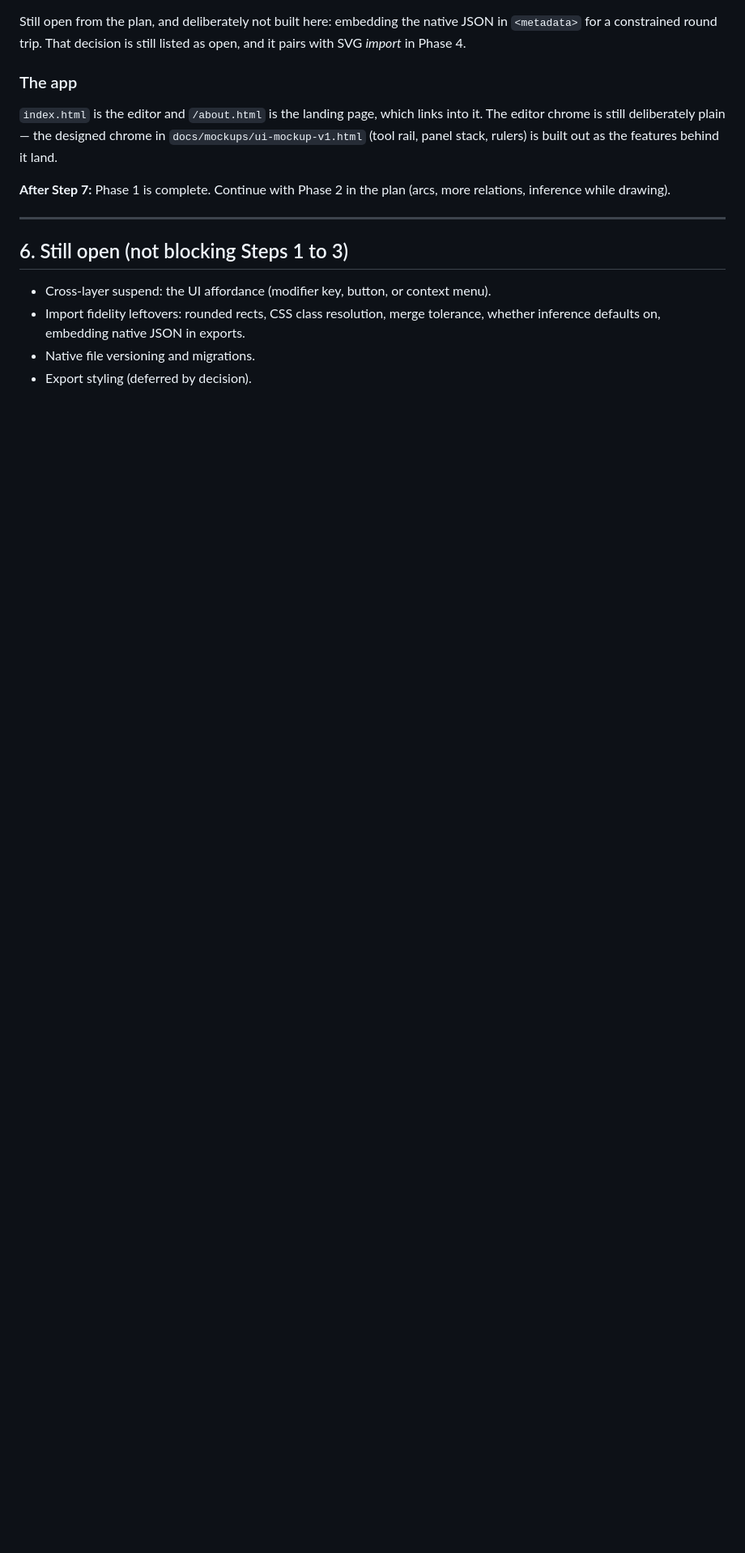
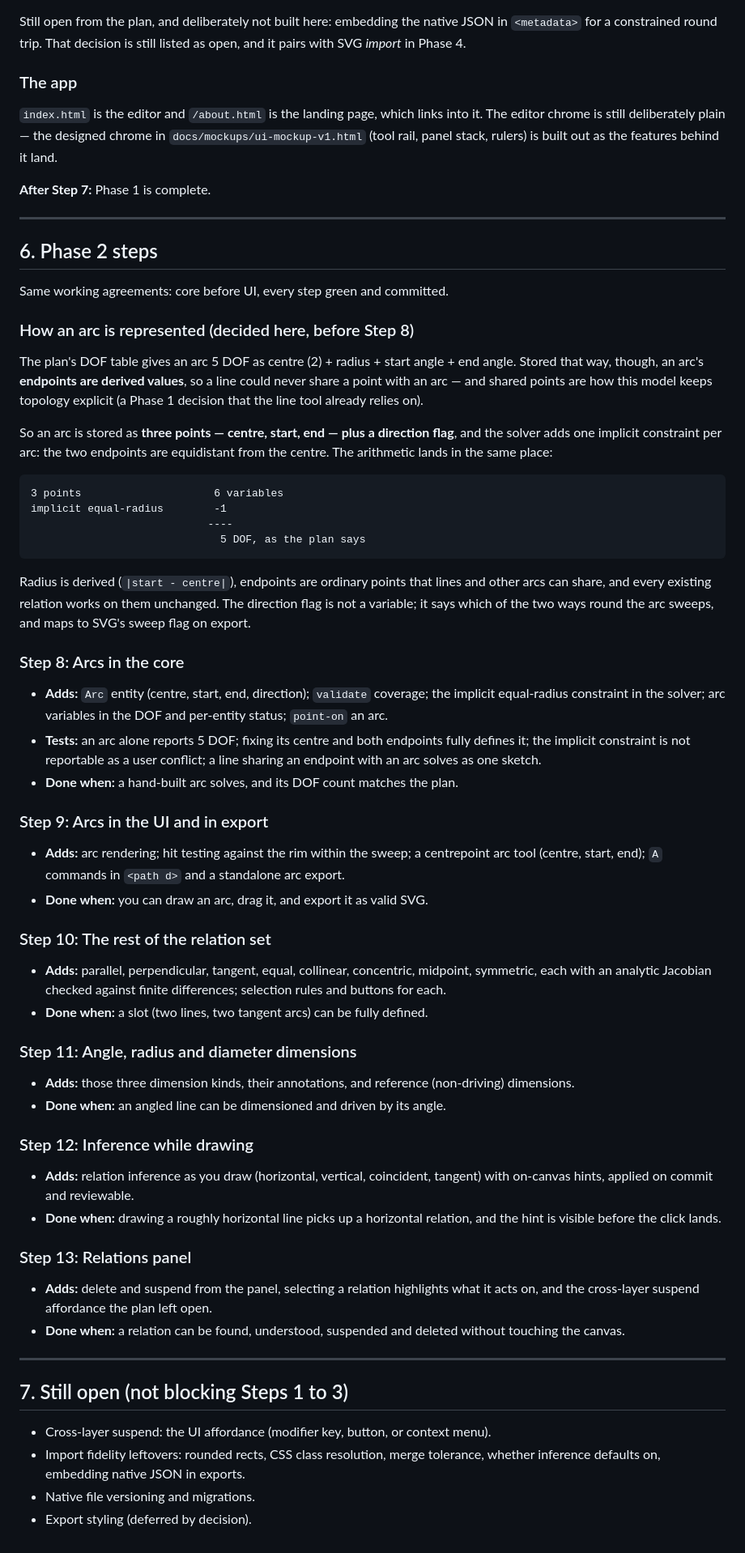
Before and after one commit to gjholman/CAD-like-SVG-editor, a Markdown page: docs/EXECUTION.md, the part around one of its changes. Shown at 81% size. Rendered like a GitHub page; blank space fills up the shorter version.

Commit message:
plan: break Phase 2 into steps, and decide how arcs are stored
Phase 2 had no step breakdown. Steps 8 to 13 cover arcs in the core, arcs in
the UI and export, the rest of the relation set, angle/radius/diameter
dimensions, inference while drawing, and the relations panel.

Records the decision everything else in the phase depends on: an arc is stored
as three points (centre, start, end) plus a direction flag, not as centre,
radius and two angles. Stored the second way an arc's endpoints are derived
values, so a line could never share a point with an arc, and shared points are
how this model keeps topology explicit. With the solver adding one implicit
equal-radius constraint per arc, the DOF still come to 5 as the plan's table
says, and every existing relation works on an arc's points unchanged.

Co-Authored-By: Claude Opus 5 <noreply@anthropic.com>
Claude-Session: https://claude.ai/code/session_01YDoMWpgGRCQXAgJRVYzCbk

````diff
--- a/docs/EXECUTION.md
+++ b/docs/EXECUTION.md
@@ -424,11 +423,85 @@ into it. The editor chrome is still deliberately plain — the designed chrome i
 `docs/mockups/ui-mockup-v1.html` (tool rail, panel stack, rulers) is built out
 as the features behind it land.
 
-**After Step 7:** Phase 1 is complete. Continue with Phase 2 in the plan (arcs, more relations, inference while drawing).
+**After Step 7:** Phase 1 is complete.
 
 ---
 
-## 6. Still open (not blocking Steps 1 to 3)
+## 6. Phase 2 steps
+
+Same working agreements: core before UI, every step green and committed.
+
+### How an arc is represented (decided here, before Step 8)
+
+The plan's DOF table gives an arc 5 DOF as centre (2) + radius + start angle +
+end angle. Stored that way, though, an arc's **endpoints are derived values**,
+so a line could never share a point with an arc — and shared points are how
+this model keeps topology explicit (a Phase 1 decision that the line tool
+already relies on).
+
+So an arc is stored as **three points — centre, start, end — plus a direction
+flag**, and the solver adds one implicit constraint per arc: the two endpoints
+are equidistant from the centre. The arithmetic lands in the same place:
+
+```
+3 points                     6 variables
+implicit equal-radius        -1
+                            ----
+                              5 DOF, as the plan says
+```
+
+Radius is derived (`|start - centre|`), endpoints are ordinary points that
+lines and other arcs can share, and every existing relation works on them
+unchanged. The direction flag is not a variable; it says which of the two ways
+round the arc sweeps, and maps to SVG's sweep flag on export.
+
+### Step 8: Arcs in the core
+
+- **Adds:** `Arc` entity (centre, start, end, direction); `validate` coverage;
+  the implicit equal-radius constraint in the solver; arc variables in the DOF
+  and per-entity status; `point-on` an arc.
+- **Tests:** an arc alone reports 5 DOF; fixing its centre and both endpoints
+  fully defines it; the implicit constraint is not reportable as a user
+  conflict; a line sharing an endpoint with an arc solves as one sketch.
+- **Done when:** a hand-built arc solves, and its DOF count matches the plan.
+
+### Step 9: Arcs in the UI and in export
+
+- **Adds:** arc rendering; hit testing against the rim within the sweep; a
+  centrepoint arc tool (centre, start, end); `A` commands in `<path d>` and a
+  standalone arc export.
+- **Done when:** you can draw an arc, drag it, and export it as valid SVG.
+
+### Step 10: The rest of the relation set
+
+- **Adds:** parallel, perpendicular, tangent, equal, collinear, concentric,
+  midpoint, symmetric, each with an analytic Jacobian checked against finite
+  differences; selection rules and buttons for each.
+- **Done when:** a slot (two lines, two tangent arcs) can be fully defined.
+
+### Step 11: Angle, radius and diameter dimensions
+
+- **Adds:** those three dimension kinds, their annotations, and reference
+  (non-driving) dimensions.
+- **Done when:** an angled line can be dimensioned and driven by its angle.
+
+### Step 12: Inference while drawing
+
+- **Adds:** relation inference as you draw (horizontal, vertical, coincident,
+  tangent) with on-canvas hints, applied on commit and reviewable.
+- **Done when:** drawing a roughly horizontal line picks up a horizontal
+  relation, and the hint is visible before the click lands.
+
+### Step 13: Relations panel
+
+- **Adds:** delete and suspend from the panel, selecting a relation highlights
+  what it acts on, and the cross-layer suspend affordance the plan left open.
+- **Done when:** a relation can be found, understood, suspended and deleted
+  without touching the canvas.
+
+---
+
+## 7. Still open (not blocking Steps 1 to 3)
 
 - Cross-layer suspend: the UI affordance (modifier key, button, or context menu).
 - Import fidelity leftovers: rounded rects, CSS class resolution, merge tolerance, whether inference defaults on, embedding native JSON in exports.
````
Also changed, not shown: other parts of docs/EXECUTION.md (+2 -3 lines), docs/svg-cad-plan.md (+2 -0 lines).
